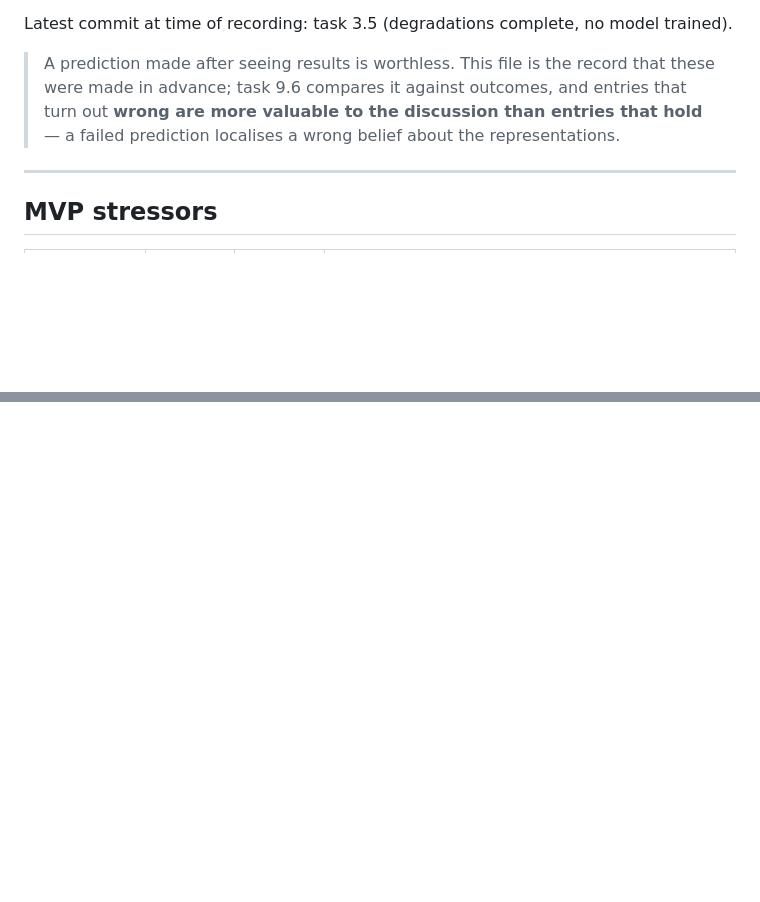
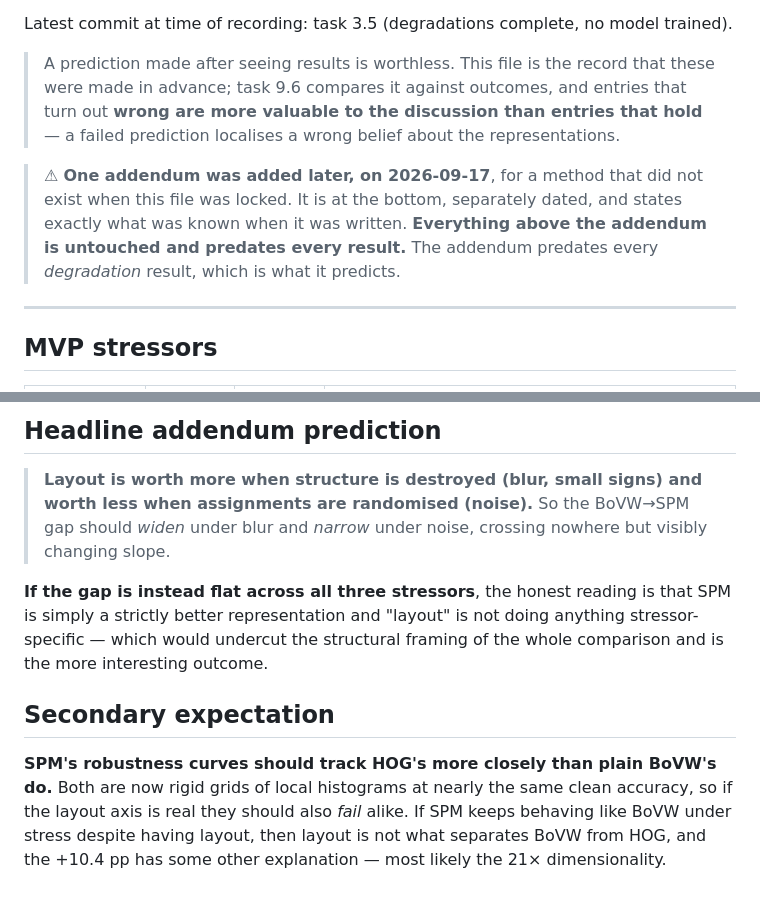
Before and after one commit to mikelandjelos/trafic-sign-classification, a Markdown page: predictions.md, 2 parts joined by grey strips. Rendered like a GitHub page; blank space fills up the shorter version.

```diff
--- a/predictions.md
+++ b/predictions.md
@@ -10,6 +10,11 @@ Latest commit at time of recording: task 3.5 (degradations complete, no model tr
 > were made in advance; task 9.6 compares it against outcomes, and entries that turn out
 > **wrong are more valuable to the discussion than entries that hold** — a failed prediction
 > localises a wrong belief about the representations.
+
+> ⚠ **One addendum was added later, on 2026-09-17**, for a method that did not exist when
+> this file was locked. It is at the bottom, separately dated, and states exactly what was
+> known when it was written. **Everything above the addendum is untouched and predates every
+> result.** The addendum predates every *degradation* result, which is what it predicts.
 
 ---
 
@@ -62,0 +112,18 @@ Lower confidence than the table above; recorded so they cannot be retrofitted.
+## Headline addendum prediction
+
+> **Layout is worth more when structure is destroyed (blur, small signs) and worth less when
+> assignments are randomised (noise).** So the BoVW→SPM gap should *widen* under blur and
+> *narrow* under noise, crossing nowhere but visibly changing slope.
+
+**If the gap is instead flat across all three stressors**, the honest reading is that SPM is
+simply a strictly better representation and "layout" is not doing anything stressor-specific —
+which would undercut the structural framing of the whole comparison and is the more
+interesting outcome.
+
+## Secondary expectation
+
+**SPM's robustness curves should track HOG's more closely than plain BoVW's do.** Both are now
+rigid grids of local histograms at nearly the same clean accuracy, so if the layout axis is
+real they should also *fail* alike. If SPM keeps behaving like BoVW under stress despite
+having layout, then layout is not what separates BoVW from HOG, and the +10.4 pp has some
+other explanation — most likely the 21× dimensionality.
```
Also changed, not shown: other parts of predictions.md (+44 -0 lines).
